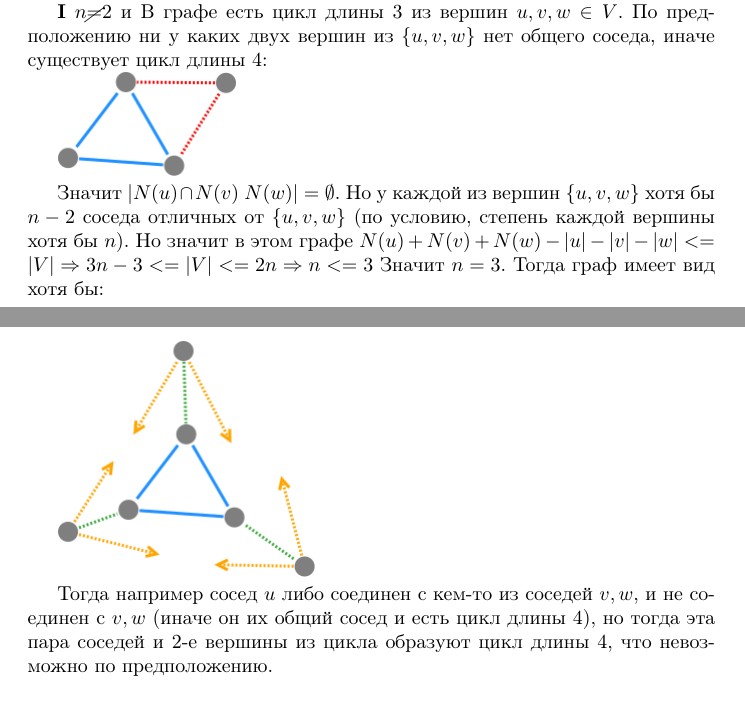
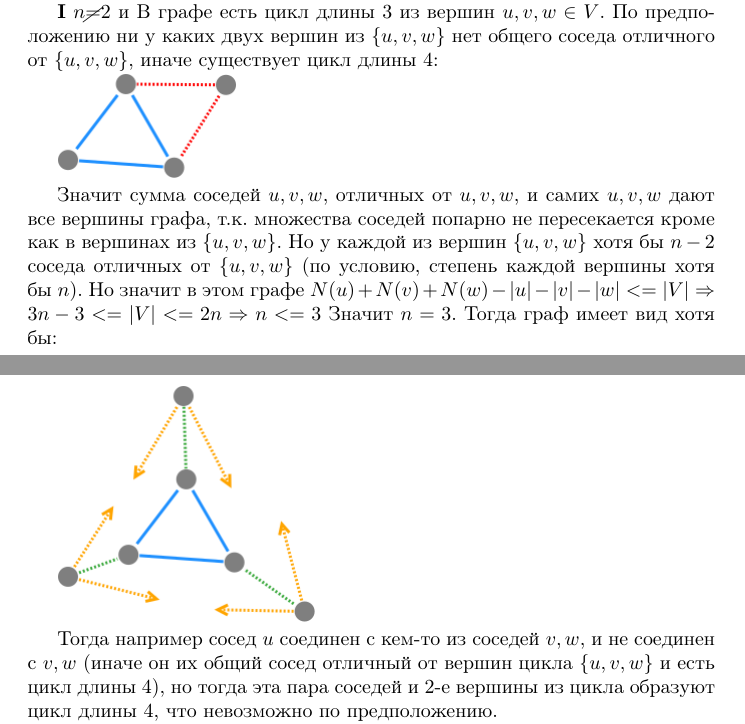
Before and after one commit to Andrey-Tkachev/HSE-homes, a LaTeX document (Graphs-1/graphs-1 Tkachev Andrey 166.tex): two parts of pages 2 and 3 of 6, joined at a grey line, cut so that both start at the same text, the shorter picture padded with empty space. Compiled offline with pdfLaTeX.

Commit message:
corrections to graphs-1

```diff
--- a/Graphs-1/graphs-1 Tkachev Andrey 166.tex
+++ b/Graphs-1/graphs-1 Tkachev Andrey 166.tex
@@ -81,16 +81,16 @@ $|V| = 4$, степени вершин $(2;2;2;2)$
 Разберем несколько случаев:
 
 \textbf{I}
-$n \cancel{=} 2$ и В графе есть цикл длины 3 из вершин $ u, v, w \in V$. По предположению ни у каких двух вершин из $\{u, v, w\}$ нет общего соседа, иначе существует цикл длины 4:
+$n \cancel{=} 2$ и В графе есть цикл длины 3 из вершин $ u, v, w \in V$. По предположению ни у каких двух вершин из $\{u, v, w\}$ нет общего соседа отличного от $\{u, v, w\}$, иначе существует цикл длины 4:
 
 \includegraphics[scale=0.5]{3_2.png}
 
-Значит $|N(u) \cap N(v) \ N(w)| = \emptyset$. Но у каждой из вершин $\{u, v, w\}$ хотя бы $n - 2$ соседа отличных от $\{u, v, w\}$ (по условию, степень каждой вершины хотя бы $n$). Но значит в этом графе $N(u) + N(v) + N(w) - |{u}| - |{v}| - |{w}| <= |V| \Rightarrow 3n - 3 <= |V| <= 2n \Rightarrow n <= 3$
+Значит сумма соседей $u,v,w$, отличных от $u,v,w$, и самих $u,v,w$ дают все вершины графа, т.к. множества соседей попарно не пересекается кроме как в вершинах из $\{u, v, w\}$. Но у каждой из вершин $\{u, v, w\}$ хотя бы $n - 2$ соседа отличных от $\{u, v, w\}$ (по условию, степень каждой вершины хотя бы $n$). Но значит в этом графе $N(u) + N(v) + N(w) - |{u}| - |{v}| - |{w}| <= |V| \Rightarrow 3n - 3 <= |V| <= 2n \Rightarrow n <= 3$
 Значит $n = 3$. Тогда граф имеет вид хотя бы:
 
 \includegraphics[scale=0.5]{3_3.png}
 
- Тогда например сосед $u$ либо соединен с кем-то из соседей $v, w$, и не соединен с $v, w$ (иначе он их общий сосед и есть цикл длины 4), но тогда эта пара соседей и 2-е вершины из цикла образуют цикл длины 4, что невозможно по предположению.
+ Тогда например сосед $u$ соединен с кем-то из соседей $v, w$, и не соединен с $v, w$ (иначе он их общий сосед отличный от вершин цикла $\{u, v, w\}$ и есть цикл длины 4), но тогда эта пара соседей и 2-е вершины из цикла образуют цикл длины 4, что невозможно по предположению.
 
 \textbf{II}
 
```
Also changed, not shown: Graphs-1/graphs-1 Tkachev Andrey 166.pdf, Graphs-1/pictures/6_2.png, Graphs-1/pictures/6_3.png, Graphs-1/pictures/6_4.png, Graphs-1/graphs-1 Tkachev Andrey 166.tex (18 more changed lines).
